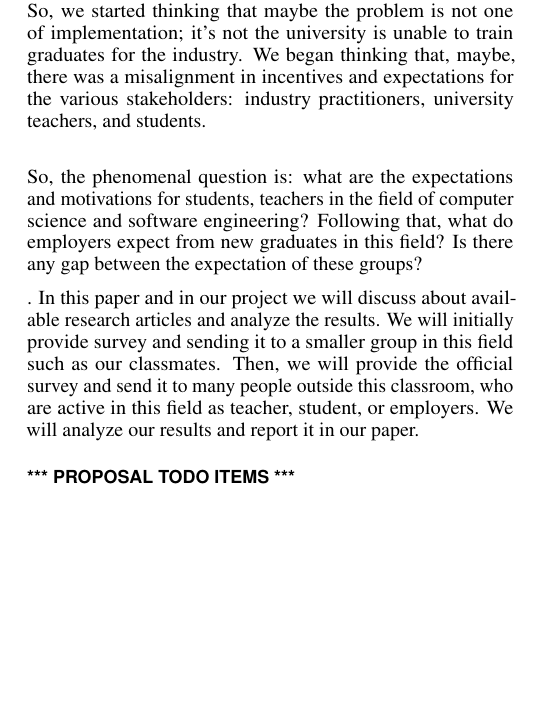
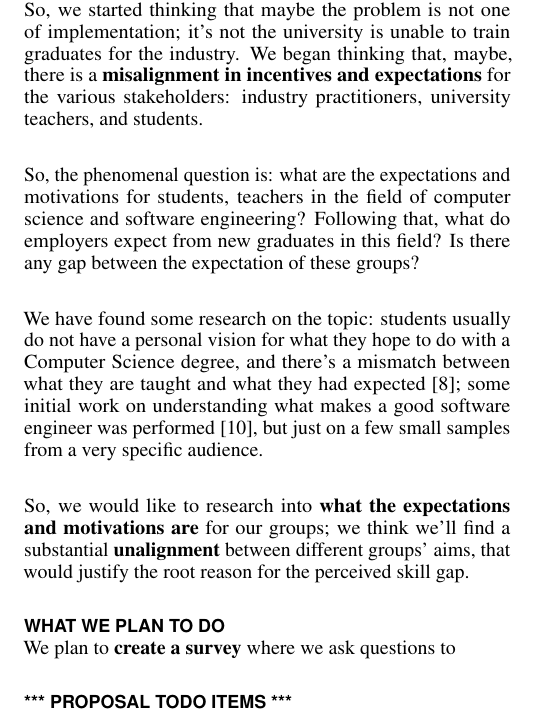
Before and after one commit to alanfranz/cs6460-teamcsse, a LaTeX document (Proposal-sigchi/Proposal.tex): part of one column of page 1 of 3, cut so that both start at the same text, the shorter picture padded with empty space. Compiled offline with pdfLaTeX.

Commit message:
Enh: hypothesis section

```diff
--- a/Proposal-sigchi/Proposal.tex
+++ b/Proposal-sigchi/Proposal.tex
@@ -158,11 +158,20 @@ At first, we thought that differences could come from different programs, so we
 The acknowledgment of this skill gap and the efforts to train new graduates for the industry go back as far as 1992 \cite{Dawson1992}. So, \textbf{if in a quarter of a century little to nothing changed, what is the real matter}?
 
 \section*{The hypothesis}
-So, we started thinking that maybe the problem is not one of implementation; it's not the university is unable to train graduates for the industry. We began thinking that, maybe, there was a misalignment in incentives and expectations for the various stakeholders: industry practitioners, university teachers, and students.\newline
+So, we started thinking that maybe the problem is not one of implementation; it's not the university is unable to train graduates for the industry. We began thinking that, maybe, there is a \textbf{misalignment in incentives and expectations} for the various stakeholders: industry practitioners, university teachers, and students.\newline
 
-  So, the phenomenal question is: what are the expectations and motivations for students, teachers in the field of computer science and software engineering? Following that, what do employers expect from new graduates in this field? Is there any gap between the expectation of these groups?
+ So, the phenomenal question is: what are the expectations and motivations for students, teachers in the field of computer science and software engineering? Following that, what do employers expect from new graduates in this field? Is there any gap between the expectation of these groups?\newline
 
-  . In this paper and in our project we will discuss about available research articles and analyze the results. We will initially provide survey and sending it to a smaller group in this field such as our classmates. Then, we will provide the official survey and send it to many people outside this classroom, who are active in this field as teacher, student, or employers. We will analyze our results and report it in our paper.
+ We have found some research on the topic: students usually do not have a personal vision for what they hope to do with a Computer Science degree, and there's a mismatch between what they are taught and what they had expected \cite{Hewner2011}; some initial work on understanding what makes a good software engineer was performed \cite{Li2015}, but just on a few small samples from a very specific audience.\newline
+
+ So, we would like to research into \textbf{what the expectations and motivations are} for our groups; we think we'll find a substantial \textbf{unalignment} between different groups' aims, that would justify the root reason for the perceived skill gap.
+
+ \section{What we plan to do}
+
+ We plan to \textbf{create a survey} where we ask questions to
+
+
+
 
 
 \section{*** Proposal TODO Items ***}
```
Also changed, not shown: Proposal-sigchi/Proposal.tex (2 more changed lines).
